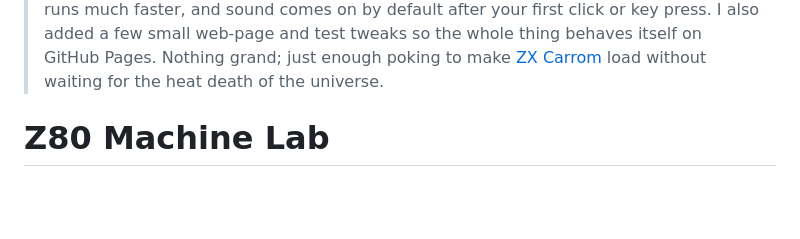
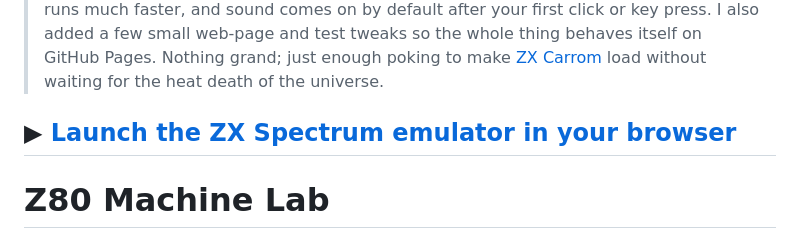
Before and after one commit to tuklusan/zx-spectrum-emulator, a Markdown page: README.md, the part around the change. Drawn GitHub-style; blank space fills up the shorter version.

Commit message:
Link browser emulator from README

```diff
--- a/README.md
+++ b/README.md
@@ -1,4 +1,6 @@
 > This repository is a fork of Chris Wilson's original `zx-spectrum-emulator` project. I have mostly left Chris's excellent machine lab alone and fiddled with the Spectrum bits: the GitHub Pages site opens straight into the Spectrum, a tape can be loaded from a URL with `?tape=...&autoload=1`, turbo TZX blocks play using their own timings, tape loading runs much faster, and sound comes on by default after your first click or key press. I also added a few small web-page and test tweaks so the whole thing behaves itself on GitHub Pages. Nothing grand; just enough poking to make [ZX Carrom](https://github.com/tuklusan/ZX-Carrom) load without waiting for the heat death of the universe.
+
+## ▶ [Launch the ZX Spectrum emulator in your browser](https://tuklusan.github.io/zx-spectrum-emulator/)
 
 # Z80 Machine Lab
 
```
